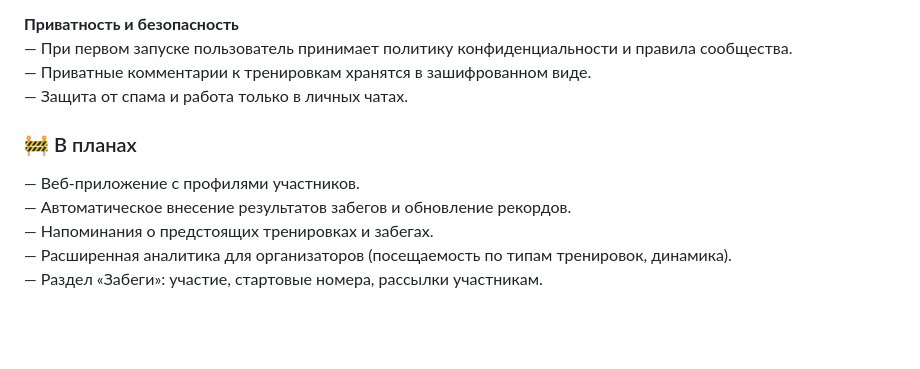
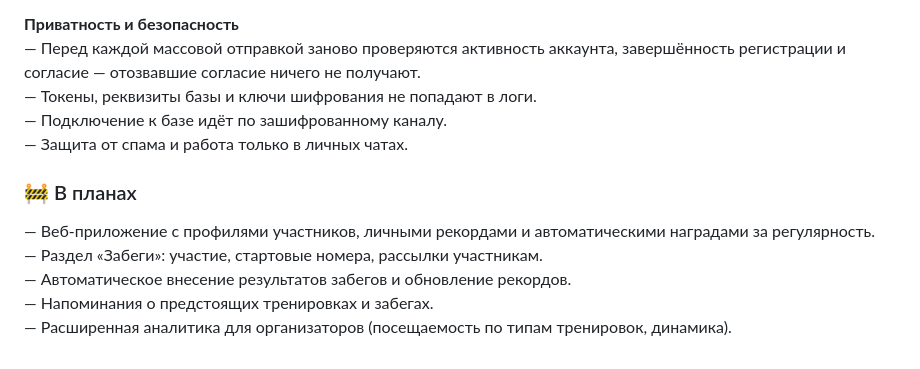
Before and after one commit to artemmazanov/artemmazanov, a Markdown page: README.md, the part around one of its changes. GitHub-like rendering; blank space fills up the shorter version.

```diff
--- a/README.md
+++ b/README.md
@@ -47,12 +65,13 @@
 
 **Приватность и безопасность**<br>
-— При первом запуске пользователь принимает политику конфиденциальности и правила сообщества.<br>
-— Приватные комментарии к тренировкам хранятся в зашифрованном виде.<br>
+— Перед каждой массовой отправкой заново проверяются активность аккаунта, завершённость регистрации и согласие — отозвавшие согласие ничего не получают.<br>
+— Токены, реквизиты базы и ключи шифрования не попадают в логи.<br>
+— Подключение к базе идёт по зашифрованному каналу.<br>
 — Защита от спама и работа только в личных чатах.<br>
 
 ### 🚧 В планах
-— Веб-приложение с профилями участников.<br>
+— Веб-приложение с профилями участников, личными рекордами и автоматическими наградами за регулярность.<br>
+— Раздел «Забеги»: участие, стартовые номера, рассылки участникам.<br>
 — Автоматическое внесение результатов забегов и обновление рекордов.<br>
 — Напоминания о предстоящих тренировках и забегах.<br>
 — Расширенная аналитика для организаторов (посещаемость по типам тренировок, динамика).<br>
-— Раздел «Забеги»: участие, стартовые номера, рассылки участникам.<br>
```
Also changed, not shown: other parts of README.md (+29 -11 lines).
